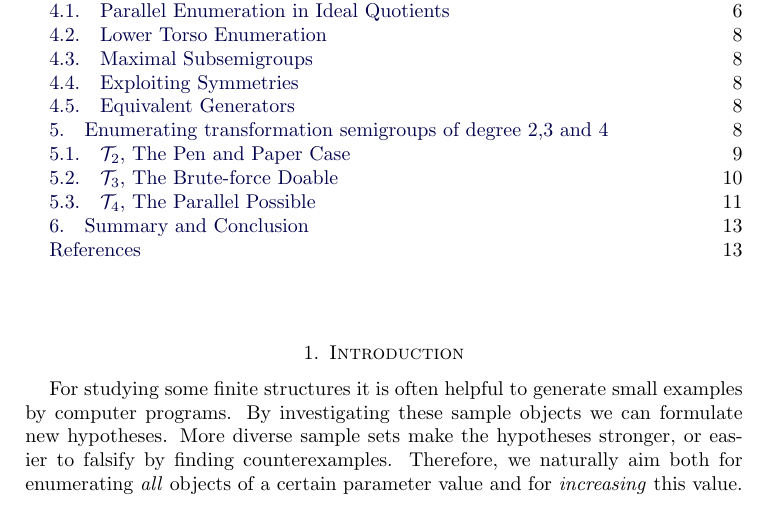
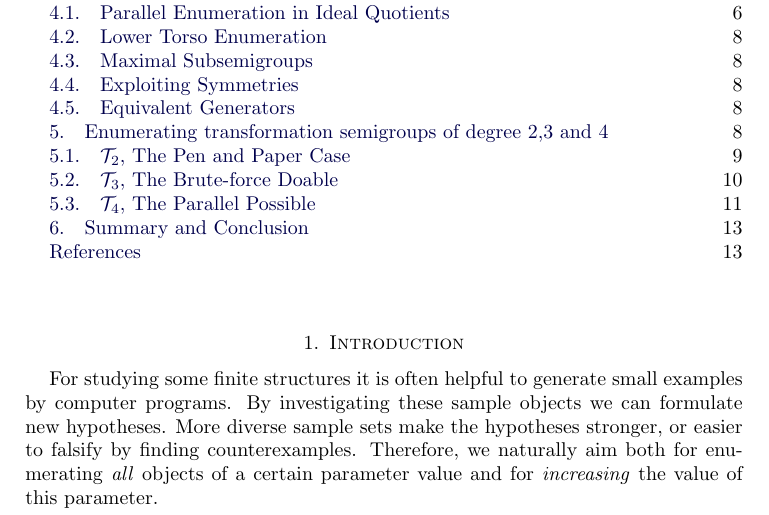
Before and after one commit to gap-packages/subsemi, a LaTeX paper (paper/subsemi.tex): part of page 1 of 14, cut so that both start at the same text. Compiled offline with pdfLaTeX.

Commit message:
JE changes: 1st page

```diff
--- a/paper/subsemi.tex
+++ b/paper/subsemi.tex
@@ -72,7 +72,7 @@ Initial classification of these semigroups up to conjugacy and isomorphism, by s
 For studying some finite structures  it is often helpful to generate small examples by computer programs.
 By investigating these sample objects we can formulate new hypotheses.
 More diverse sample sets make the hypotheses stronger, or easier to falsify by finding counterexamples.
-Therefore, we naturally aim both for enumerating \emph{all} objects of a certain parameter value and for \emph{increasing} this value.
+Therefore, we naturally aim both for enumerating \emph{all} objects of a certain parameter value and for \emph{increasing} the value of this parameter.
 
 Previous efforts for enumerating semigroups were focused on the abstract case, enumerating by size, by the order of the semigroups.
 The methods worked by finding all valid multiplication tables of the given size \cite{monoidenum2009,For55,JW77,KRS76,Ple67,SZT94,tamura2,tamura1}.
```
